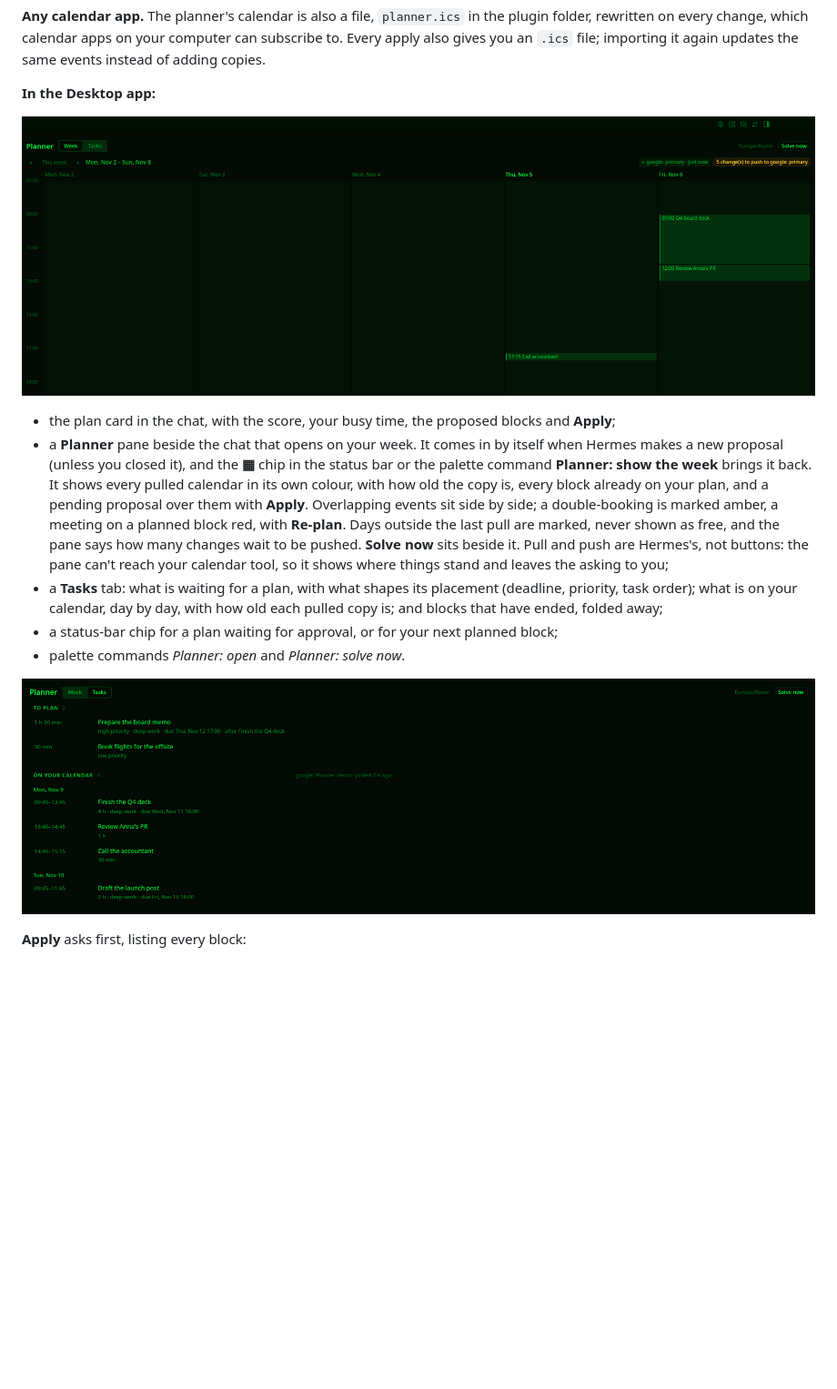
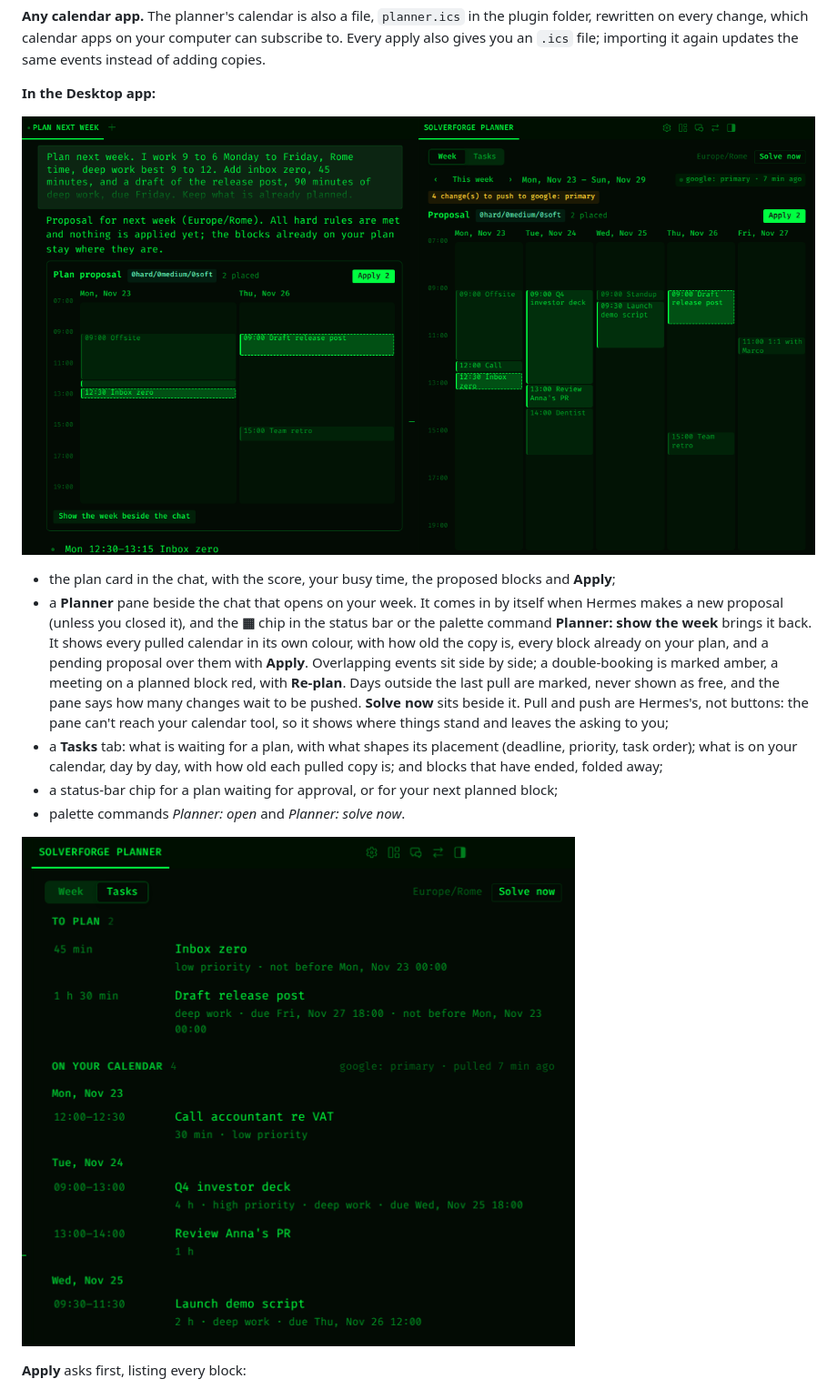
Before and after one commit to blackopsrepl/hermes-solverforge-planner, a Markdown page: README.md, the part around one of its changes. Shown at 91% size. Rendered like a GitHub page; pictures changed too: docs/screenshots/planner-page.png (deleted), docs/screenshots/planner-pane.png (added), docs/screenshots/tasks-tab.png; blank space fills up the shorter version.

Commit message:
docs: screenshots of the Planner pane beside the chat, the plan card and the Tasks tab

```diff
--- a/README.md
+++ b/README.md
@@ -101,7 +101,7 @@ gives you an `.ics` file; importing it again updates the same events instead of
 
 **In the Desktop app:**
 
-![The Planner pane: the week with planned blocks, the pulled Google calendar and the changes waiting to be pushed](docs/screenshots/planner-page.png)
+![The Planner pane docked beside the chat: the plan card on the left; on the right the week with planned blocks, the pulled Google calendar, a pending proposal and the changes waiting to be pushed](docs/screenshots/planner-pane.png)
 
 - the plan card in the chat, with the score, your busy time, the proposed blocks and **Apply**;
 - a **Planner** pane beside the chat that opens on your week. It comes in by itself when Hermes
```
Also changed, not shown: other parts of README.md (+1 -1 lines), docs/screenshots/chat-plan-card.png.
